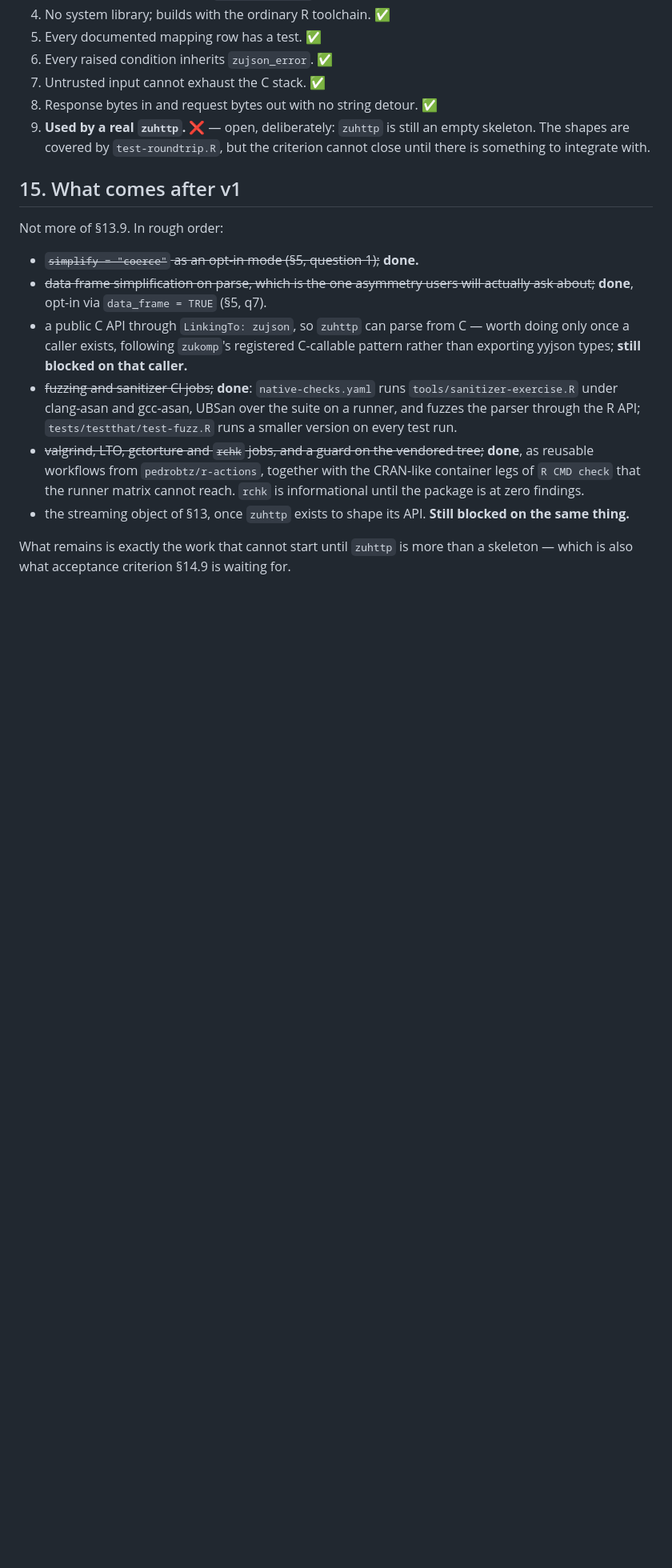
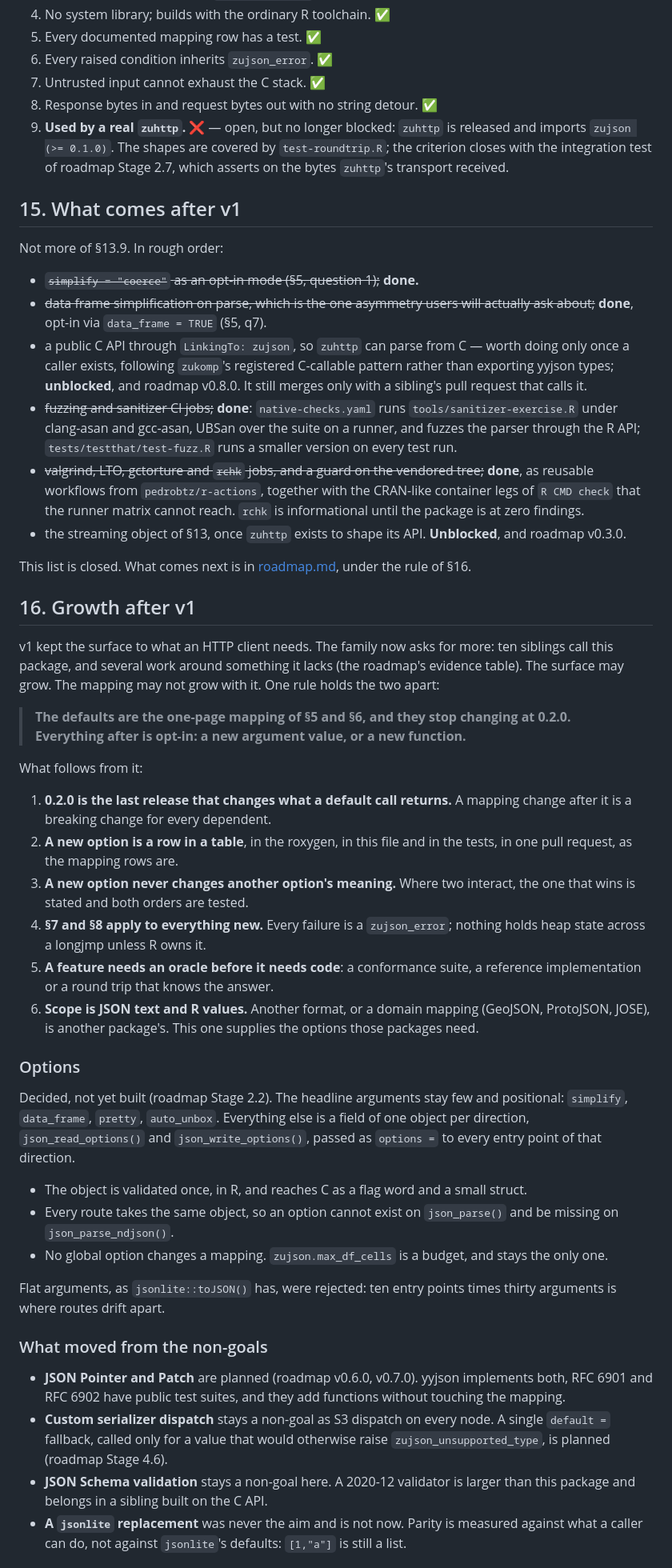
Before and after one commit to pedrobtz/zujson, a Markdown page: .agents/design-zujson.md, the part around one of its changes. Shown at 80% size. Rendered like a GitHub page; blank space fills up the shorter version.

```diff
--- a/.agents/design-zujson.md
+++ b/.agents/design-zujson.md
@@ -653,9 +659,11 @@ an unbounded stream.
 6. Every raised condition inherits `zujson_error`. ✅
 7. Untrusted input cannot exhaust the C stack. ✅
 8. Response bytes in and request bytes out with no string detour. ✅
-9. **Used by a real `zuhttp`.** ❌ — open, deliberately: `zuhttp` is still an
-   empty skeleton. The shapes are covered by `test-roundtrip.R`, but the
-   criterion cannot close until there is something to integrate with.
+9. **Used by a real `zuhttp`.** ❌ — open, but no longer blocked: `zuhttp`
+   is released and imports `zujson (>= 0.1.0)`. The shapes are covered by
+   `test-roundtrip.R`; the criterion closes with the integration test of
+   roadmap Stage 2.7, which asserts on the bytes `zuhttp`'s transport
+   received.
 
 ## 15. What comes after v1
 
@@ -666,8 +674,9 @@ Not more of §13.9. In rough order:
   actually ask about;~~ **done**, opt-in via `data_frame = TRUE` (§5, q7).
 - a public C API through `LinkingTo: zujson`, so `zuhttp` can parse from C —
   worth doing only once a caller exists, following `zukomp`'s registered
-  C-callable pattern rather than exporting yyjson types; **still blocked on
-  that caller.**
+  C-callable pattern rather than exporting yyjson types; **unblocked**, and
+  roadmap v0.8.0. It still merges only with a sibling's pull request that
+  calls it.
 - ~~fuzzing and sanitizer CI jobs;~~ **done**: `native-checks.yaml` runs
   `tools/sanitizer-exercise.R` under clang-asan and gcc-asan, UBSan over the
   suite on a runner, and fuzzes the parser through the R API;
@@ -677,8 +686,68 @@ Not more of §13.9. In rough order:
   with the CRAN-like container legs of `R CMD check` that the runner matrix
   cannot reach. `rchk` is informational until the package is at zero
   findings.
-- the streaming object of §13, once `zuhttp` exists to shape its API. **Still
-  blocked on the same thing.**
+- the streaming object of §13, once `zuhttp` exists to shape its API.
+  **Unblocked**, and roadmap v0.3.0.
 
-What remains is exactly the work that cannot start until `zuhttp` is more than
-a skeleton — which is also what acceptance criterion §14.9 is waiting for.
+This list is closed. What comes next is in [roadmap.md](roadmap.md), under
+the rule of §16.
+
+## 16. Growth after v1
+
+v1 kept the surface to what an HTTP client needs. The family now asks for
+more: ten siblings call this package, and several work around something it
+lacks (the roadmap's evidence table). The surface may grow. The mapping may
+not grow with it. One rule holds the two apart:
+
+> **The defaults are the one-page mapping of §5 and §6, and they stop
+> changing at 0.2.0. Everything after is opt-in: a new argument value, or a
+> new function.**
+
+What follows from it:
+
+1. **0.2.0 is the last release that changes what a default call returns.** A
+   mapping change after it is a breaking change for every dependent.
+2. **A new option is a row in a table**, in the roxygen, in this file and in
+   the tests, in one pull request, as the mapping rows are.
+3. **A new option never changes another option's meaning.** Where two
+   interact, the one that wins is stated and both orders are tested.
+4. **§7 and §8 apply to everything new.** Every failure is a `zujson_error`;
+   nothing holds heap state across a longjmp unless R owns it.
+5. **A feature needs an oracle before it needs code**: a conformance suite, a
+   reference implementation or a round trip that knows the answer.
+6. **Scope is JSON text and R values.** Another format, or a domain mapping
+   (GeoJSON, ProtoJSON, JOSE), is another package's. This one supplies the
+   options those packages need.
+
+### Options
+
+Decided, not yet built (roadmap Stage 2.2). The headline arguments stay few
+and positional: `simplify`, `data_frame`, `pretty`, `auto_unbox`. Everything
+else is a field of one object per direction, `json_read_options()` and
+`json_write_options()`, passed as `options =` to every entry point of that
+direction.
+
+- The object is validated once, in R, and reaches C as a flag word and a
+  small struct.
+- Every route takes the same object, so an option cannot exist on
+  `json_parse()` and be missing on `json_parse_ndjson()`.
+- No global option changes a mapping. `zujson.max_df_cells` is a budget, and
+  stays the only one.
+
+Flat arguments, as `jsonlite::toJSON()` has, were rejected: ten entry points
+times thirty arguments is where routes drift apart.
+
+### What moved from the non-goals
+
+- **JSON Pointer and Patch** are planned (roadmap v0.6.0, v0.7.0). yyjson
+  implements both, RFC 6901 and RFC 6902 have public test suites, and they
+  add functions without touching the mapping.
+- **Custom serializer dispatch** stays a non-goal as S3 dispatch on every
+  node. A single `default =` fallback, called only for a value that would
+  otherwise raise `zujson_unsupported_type`, is planned (roadmap Stage 4.6).
+- **JSON Schema validation** stays a non-goal here. A 2020-12 validator is
+  larger than this package and belongs in a sibling built on the C API.
+- **A `jsonlite` replacement** was never the aim and is not now. Parity is
+  measured against what a caller can do, not against `jsonlite`'s defaults:
+  `[1,"a"]` is still a list.
+
```
Also changed, not shown: other parts of .agents/design-zujson.md (+21 -9 lines), .agents/roadmap.md (+21 -19 lines), CLAUDE.md (+15 -11 lines).
